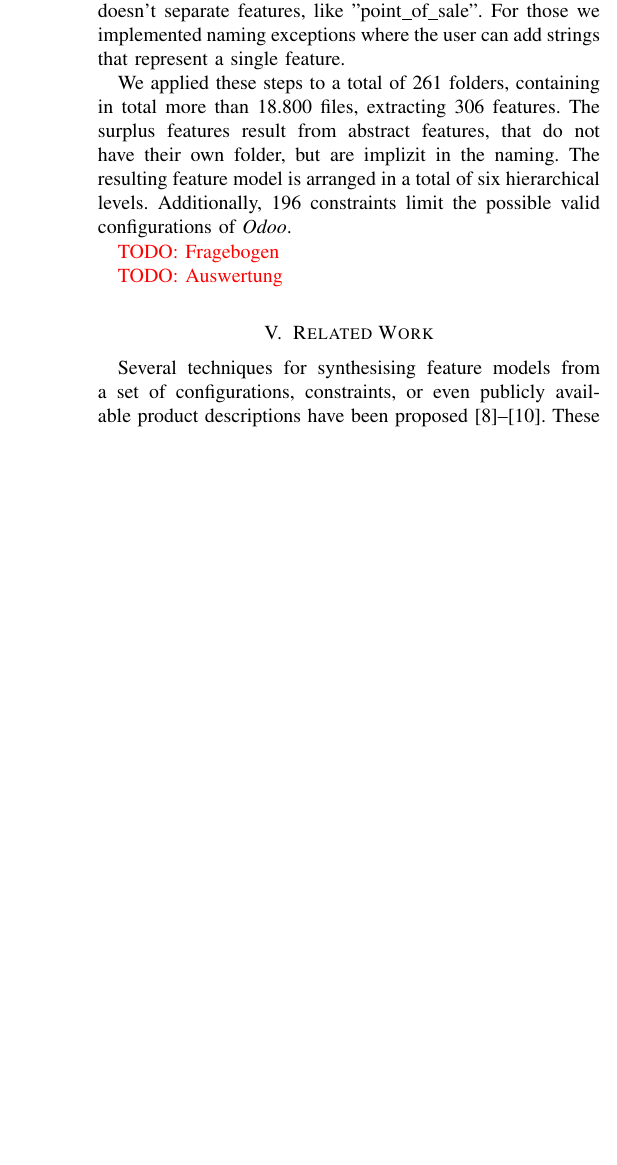
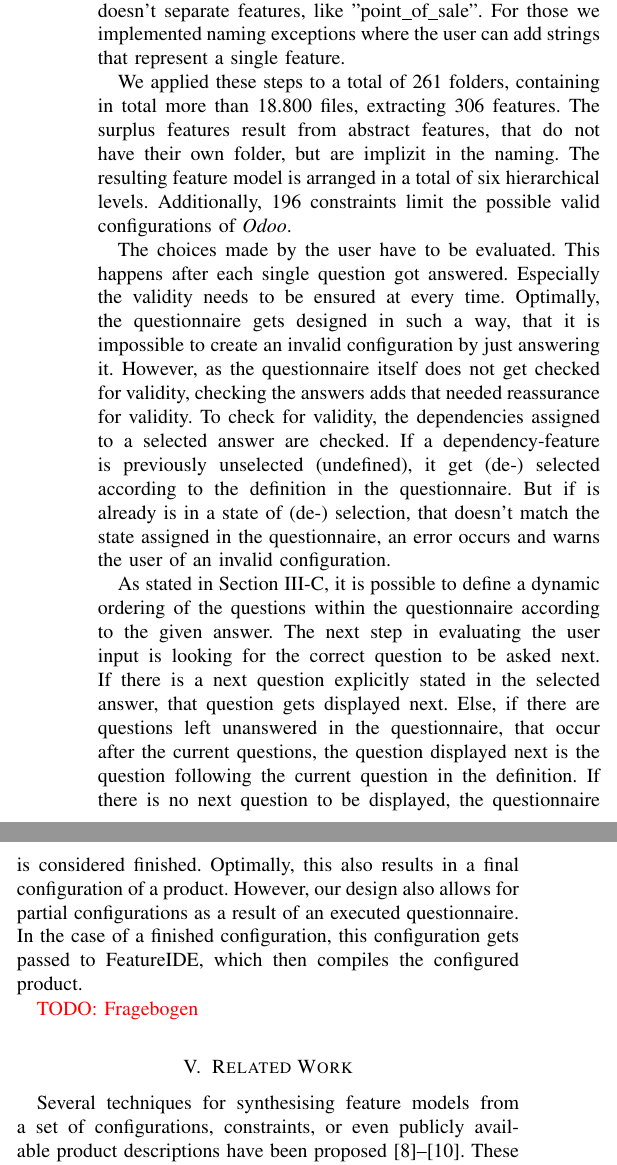
Before and after one commit to Nasto/PaperWTP-odoo, a LaTeX paper (paper.tex, which reads chapters/scenarios.tex): part of one column of page 5 of 6 before the commit and two parts of the columns of page 5 of 6 after it, the two joined at a grey line, cut so that both start at the same text, the shorter picture padded with empty space. Compiled offline with pdfLaTeX.

Commit message:
evaluation added to the scenario

```diff
--- a/chapters/scenarios.tex
+++ b/chapters/scenarios.tex
@@ -10,10 +9,14 @@ By first creating a list of all features based on the folder names, we can match
 
 We applied these steps to a total of 261 folders, containing in total more than 18.800 files, extracting 306 features. The surplus features result from abstract features, that do not have their own folder, but are implizit in the naming. The resulting feature model is arranged in a total of six hierarchical levels. Additionally, 196 constraints limit the possible valid configurations of \textit{Odoo}.
 
+The choices made by the user have to be evaluated. This happens after each single question got answered. Especially the validity needs to be ensured at every time. Optimally, the questionnaire gets designed in such a way, that it is impossible to create an invalid configuration by just answering it. However, as the questionnaire itself does not get checked for validity, checking the answers adds that needed reassurance for validity. To check for validity, the dependencies assigned to a selected answer are checked. If a dependency-feature is previously unselected (undefined), it get (de-) selected according to the definition in the questionnaire. But if is already is in a state of (de-) selection, that doesn't match the state assigned in the questionnaire, an error occurs and warns the user of an invalid configuration.
+
+As stated in Section~\ref{ch:quest-impl}, it is possible to define a dynamic ordering of the questions within the questionnaire according to the given answer. The next step in evaluating the user input is looking for the correct question to be asked next. If there is a next question explicitly stated in the selected answer, that question gets displayed next. Else, if there are questions left unanswered in the questionnaire, that occur after the current questions, the question displayed next is the question following the current question in the definition. If there is no next question to be displayed, the questionnaire is considered finished. Optimally, this also results in a final configuration of a product. However, our design also allows for partial configurations as a result of an executed questionnaire. In the case of a finished configuration, this configuration gets passed to FeatureIDE, which then compiles the configured product.
+
+
 
 {\color{red}TODO: Fragebogen}
 
-{\color{red}TODO: Auswertung}
 
 %TODO: Auswertung
 
```
Also changed, not shown: chapters/concept.tex (+1 -0 lines), paper.pdf, chapters/scenarios.tex (3 more changed lines).
